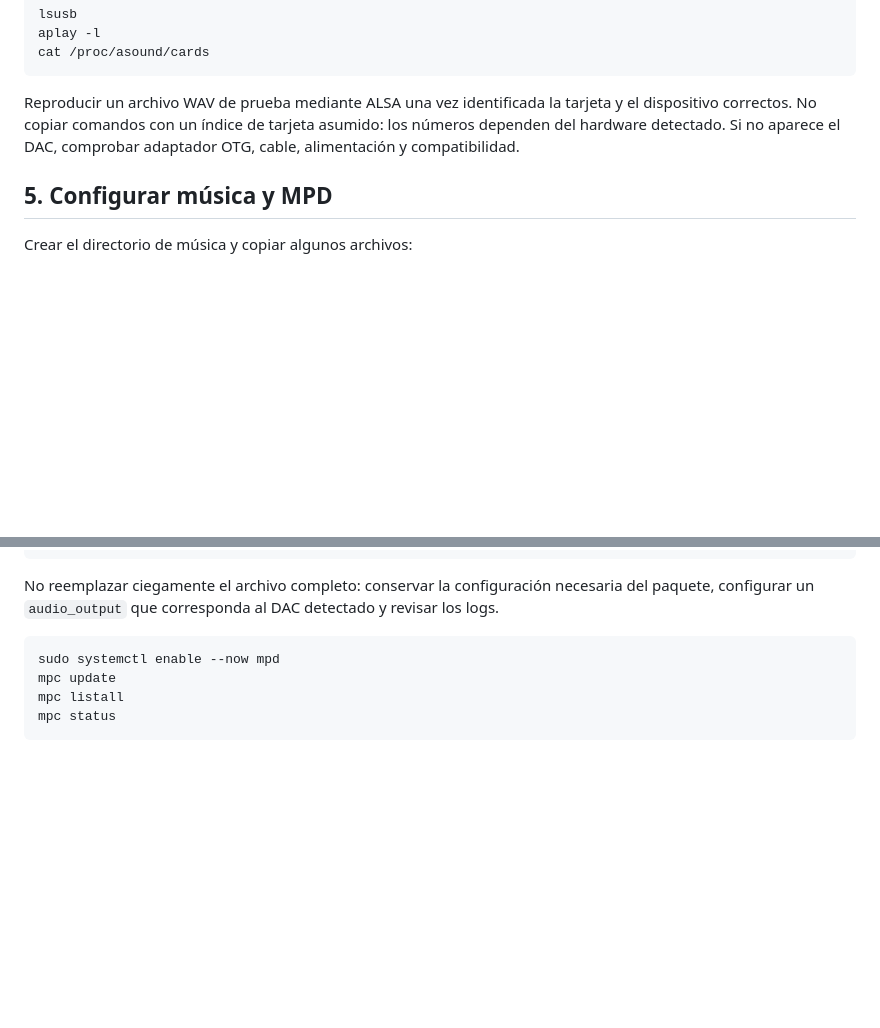
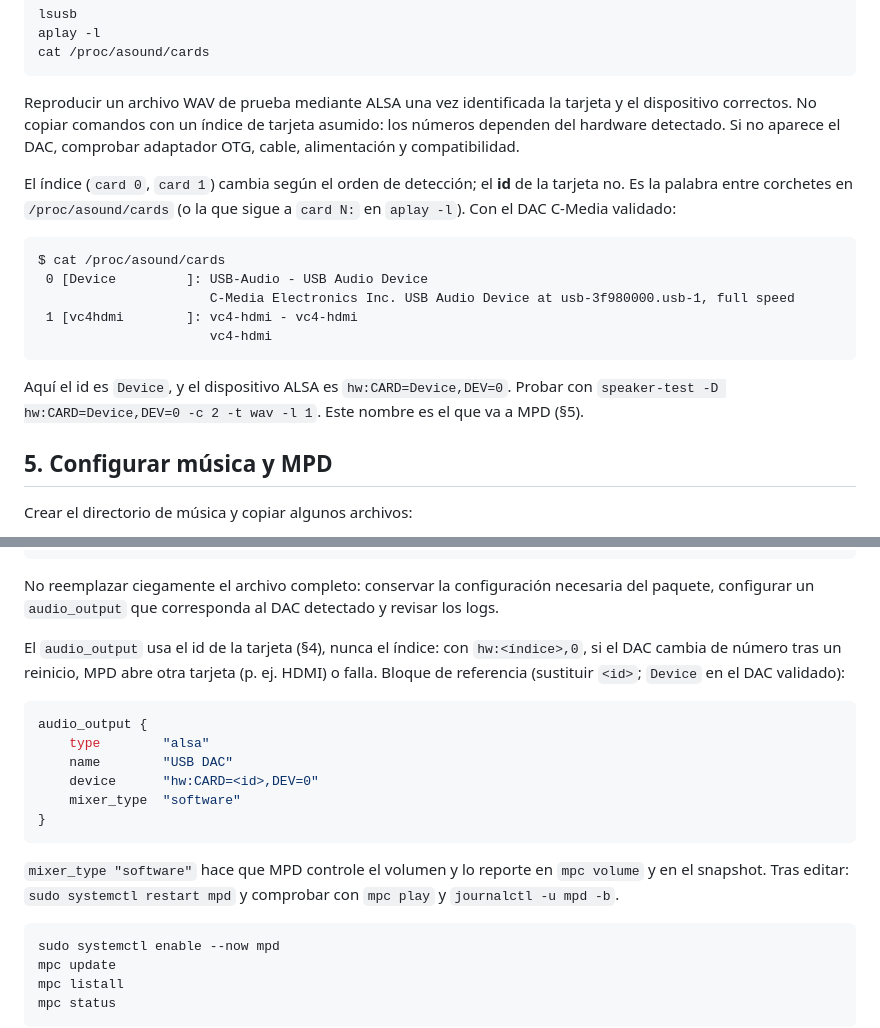
Before and after one commit to FireMask/OpenPlayer, a Markdown page: docs/assembly.md, 2 parts joined by grey strips. Drawn GitHub-style; blank space fills up the shorter version.

Commit message:
feat: Add documentation for configuring MPD audio output with ALSA card ID

````diff
--- a/docs/assembly.md
+++ b/docs/assembly.md
@@ -58,6 +58,18 @@ cat /proc/asound/cards
 
 Reproducir un archivo WAV de prueba mediante ALSA una vez identificada la tarjeta y el dispositivo correctos. No copiar comandos con un índice de tarjeta asumido: los números dependen del hardware detectado. Si no aparece el DAC, comprobar adaptador OTG, cable, alimentación y compatibilidad.
 
+El índice (`card 0`, `card 1`) cambia según el orden de detección; el **id** de la tarjeta no. Es la palabra entre corchetes en `/proc/asound/cards` (o la que sigue a `card N:` en `aplay -l`). Con el DAC C-Media validado:
+
+```text
+$ cat /proc/asound/cards
+ 0 [Device         ]: USB-Audio - USB Audio Device
+                      C-Media Electronics Inc. USB Audio Device at usb-3f980000.usb-1, full speed
+ 1 [vc4hdmi        ]: vc4-hdmi - vc4-hdmi
+                      vc4-hdmi
+```
+
+Aquí el id es `Device`, y el dispositivo ALSA es `hw:CARD=Device,DEV=0`. Probar con `speaker-test -D hw:CARD=Device,DEV=0 -c 2 -t wav -l 1`. Este nombre es el que va a MPD (§5).
+
 ## 5. Configurar música y MPD
 
 Crear el directorio de música y copiar algunos archivos:
@@ -78,6 +90,19 @@ port "6600"
 ```
 
 No reemplazar ciegamente el archivo completo: conservar la configuración necesaria del paquete, configurar un `audio_output` que corresponda al DAC detectado y revisar los logs.
+
+El `audio_output` usa el id de la tarjeta (§4), nunca el índice: con `hw:<índice>,0`, si el DAC cambia de número tras un reinicio, MPD abre otra tarjeta (p. ej. HDMI) o falla. Bloque de referencia (sustituir `<id>`; `Device` en el DAC validado):
+
+```conf
+audio_output {
+	type		"alsa"
+	name		"USB DAC"
+	device		"hw:CARD=<id>,DEV=0"
+	mixer_type	"software"
+}
+```
+
+`mixer_type "software"` hace que MPD controle el volumen y lo reporte en `mpc volume` y en el snapshot. Tras editar: `sudo systemctl restart mpd` y comprobar con `mpc play` y `journalctl -u mpd -b`.
 
 ```bash
 sudo systemctl enable --now mpd
````
Also changed, not shown: specs/06-mpd-usb-dac-card-name.md (added, +73 -0 lines).
